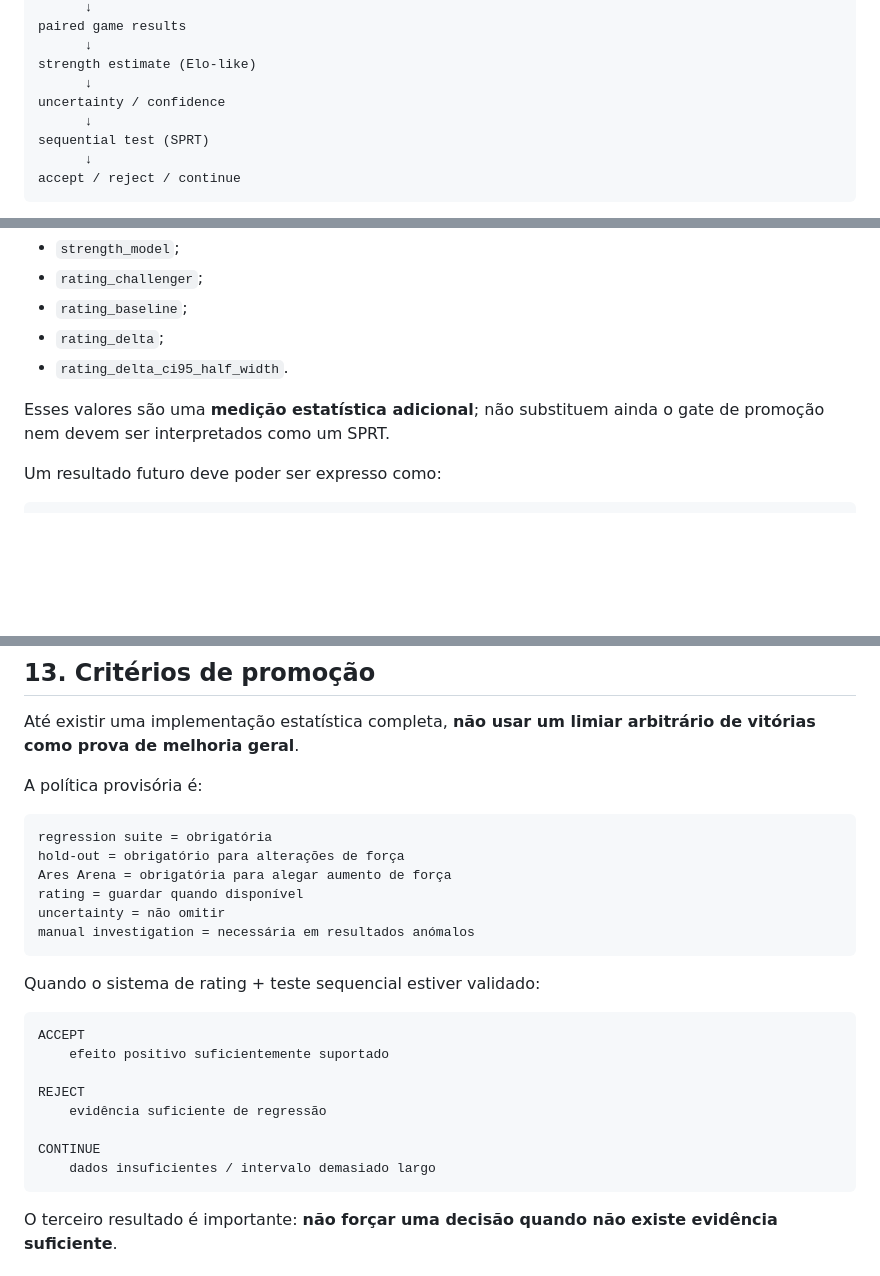
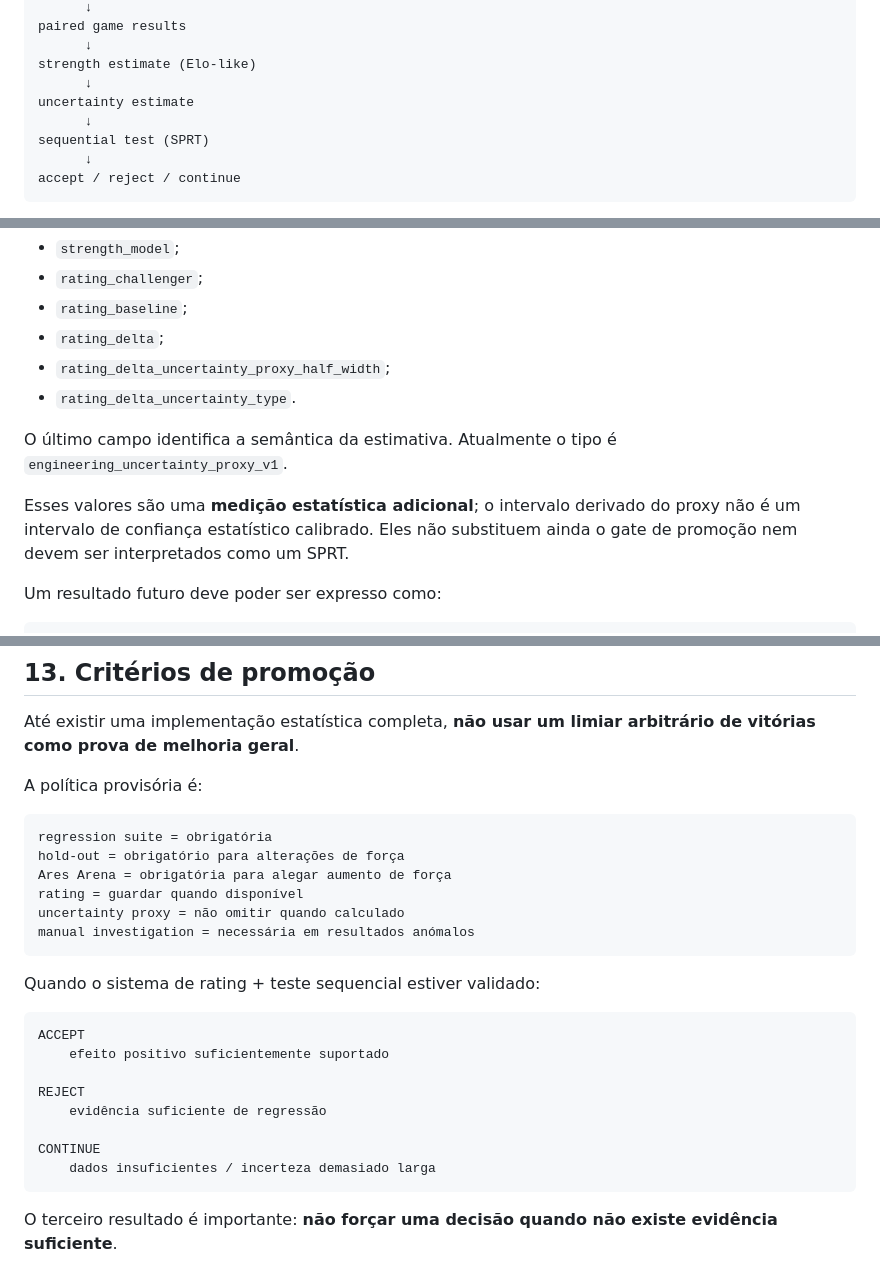
Before and after one commit to Siuo-Player/RedWar, a Markdown page: docs/STRENGTH_EVALUATION.md, 3 parts joined by grey strips. Rendered like a GitHub page; blank space fills up the shorter version.

Commit message:
docs(strength): align uncertainty terminology with implementation

````diff
--- a/docs/STRENGTH_EVALUATION.md
+++ b/docs/STRENGTH_EVALUATION.md
@@ -25,7 +25,7 @@ paired game results
       ↓
 strength estimate (Elo-like)
       ↓
-uncertainty / confidence
+uncertainty estimate
       ↓
 sequential test (SPRT)
       ↓
@@ -62,9 +62,12 @@ A Arena integra esse baseline no resumo experimental. O `.summary.json` passa a
 - `rating_challenger`;
 - `rating_baseline`;
 - `rating_delta`;
-- `rating_delta_ci95_half_width`.
+- `rating_delta_uncertainty_proxy_half_width`;
+- `rating_delta_uncertainty_type`.
 
-Esses valores são uma **medição estatística adicional**; não substituem ainda o gate de promoção nem devem ser interpretados como um SPRT.
+O último campo identifica a semântica da estimativa. Atualmente o tipo é `engineering_uncertainty_proxy_v1`.
+
+Esses valores são uma **medição estatística adicional**; o intervalo derivado do proxy não é um intervalo de confiança estatístico calibrado. Eles não substituem ainda o gate de promoção nem devem ser interpretados como um SPRT.
 
 Um resultado futuro deve poder ser expresso como:
 
@@ -394,7 +397,7 @@ regression suite = obrigatória
 hold-out = obrigatório para alterações de força
 Ares Arena = obrigatória para alegar aumento de força
 rating = guardar quando disponível
-uncertainty = não omitir
+uncertainty proxy = não omitir quando calculado
 manual investigation = necessária em resultados anómalos
 ```
 
@@ -408,7 +411,7 @@ REJECT
     evidência suficiente de regressão
 
 CONTINUE
-    dados insuficientes / intervalo demasiado largo
+    dados insuficientes / incerteza demasiado larga
 ```
 
 O terceiro resultado é importante: **não forçar uma decisão quando não existe evidência suficiente**.
````
Also changed, not shown: other parts of docs/STRENGTH_EVALUATION.md (+1 -1 lines).
